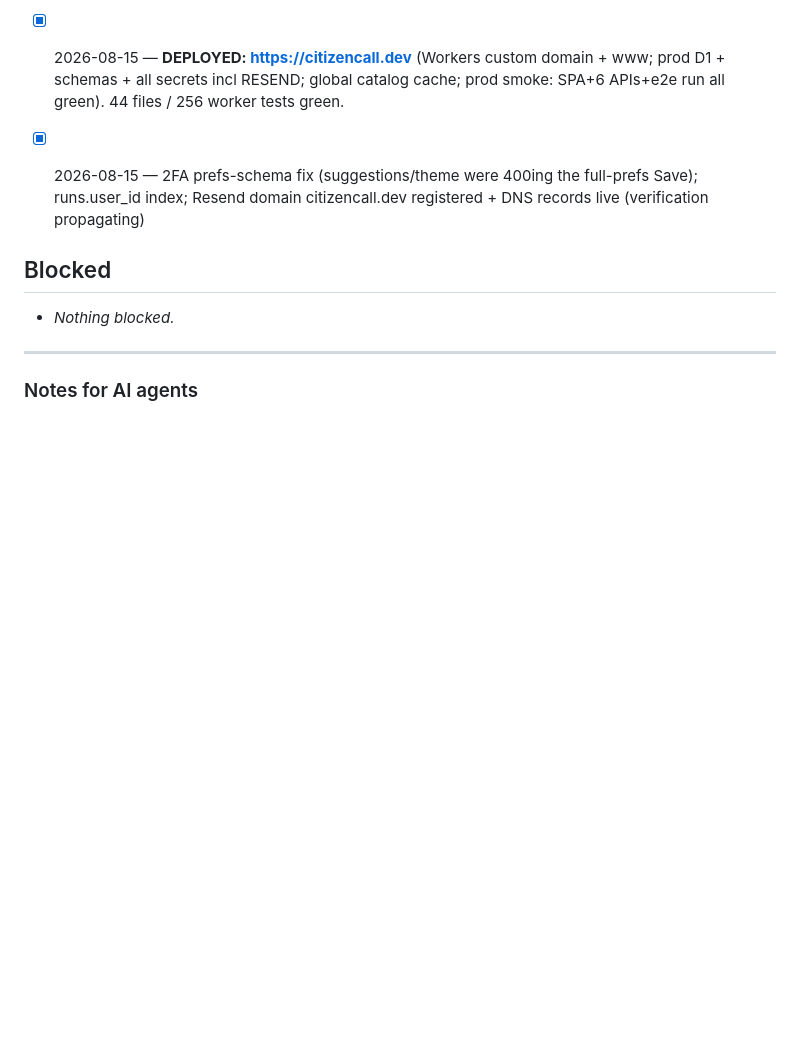
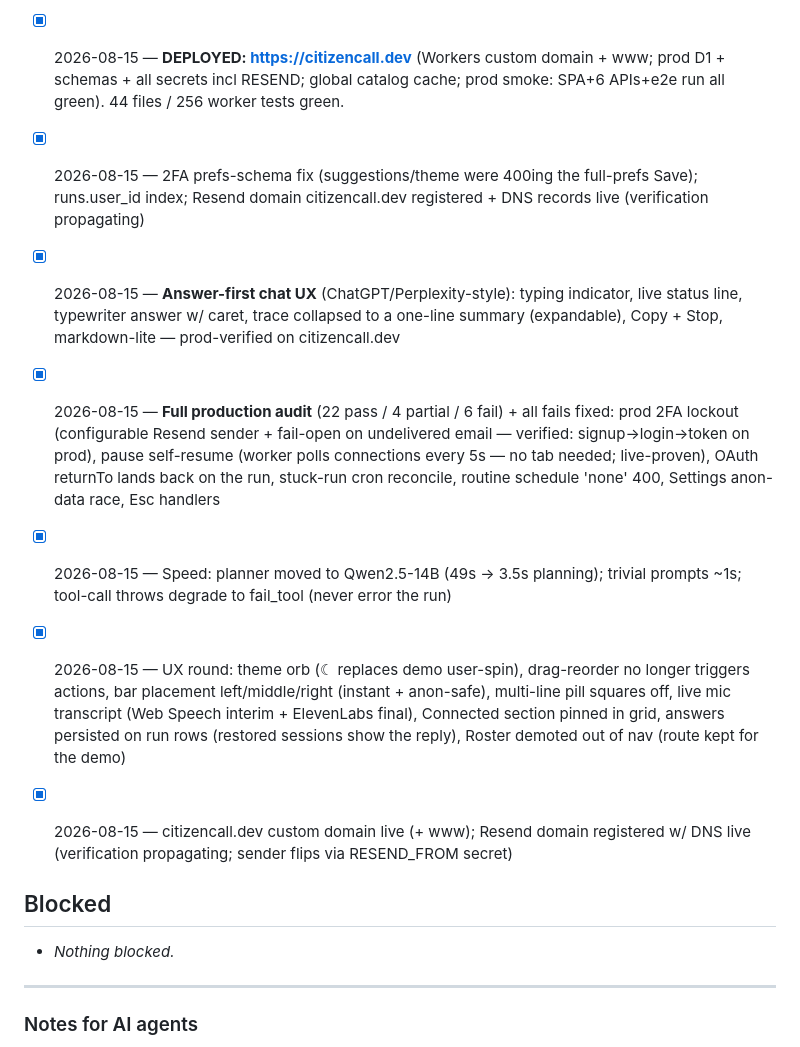
Before and after one commit to Kostia06/citizencall, a Markdown page: PROGRESS.md, the part around the change. GitHub-like rendering; blank space fills up the shorter version.

Commit message:
Progress: chat UX, audit fixes, prod hardening

```diff
--- a/PROGRESS.md
+++ b/PROGRESS.md
@@ -86,6 +86,12 @@ before starting work; update it when you finish.
 - [x] 2026-08-15 — **DEPLOYED: https://citizencall.dev** (Workers custom domain + www; prod D1 + schemas + all secrets incl RESEND; global catalog cache; prod smoke: SPA+6 APIs+e2e run all green). 44 files / 256 worker tests green.
 - [x] 2026-08-15 — 2FA prefs-schema fix (suggestions/theme were 400ing the full-prefs Save); runs.user_id index; Resend domain citizencall.dev registered + DNS records live (verification propagating)
 
+- [x] 2026-08-15 — **Answer-first chat UX** (ChatGPT/Perplexity-style): typing indicator, live status line, typewriter answer w/ caret, trace collapsed to a one-line summary (expandable), Copy + Stop, markdown-lite — prod-verified on citizencall.dev
+- [x] 2026-08-15 — **Full production audit** (22 pass / 4 partial / 6 fail) + all fails fixed: prod 2FA lockout (configurable Resend sender + fail-open on undelivered email — verified: signup→login→token on prod), pause self-resume (worker polls connections every 5s — no tab needed; live-proven), OAuth returnTo lands back on the run, stuck-run cron reconcile, routine schedule 'none' 400, Settings anon-data race, Esc handlers
+- [x] 2026-08-15 — Speed: planner moved to Qwen2.5-14B (49s → 3.5s planning); trivial prompts ~1s; tool-call throws degrade to fail_tool (never error the run)
+- [x] 2026-08-15 — UX round: theme orb (☾ replaces demo user-spin), drag-reorder no longer triggers actions, bar placement left/middle/right (instant + anon-safe), multi-line pill squares off, live mic transcript (Web Speech interim + ElevenLabs final), Connected section pinned in grid, answers persisted on run rows (restored sessions show the reply), Roster demoted out of nav (route kept for the demo)
+- [x] 2026-08-15 — citizencall.dev custom domain live (+ www); Resend domain registered w/ DNS live (verification propagating; sender flips via RESEND_FROM secret)
+
 ## Blocked
 
 - _Nothing blocked._
```
